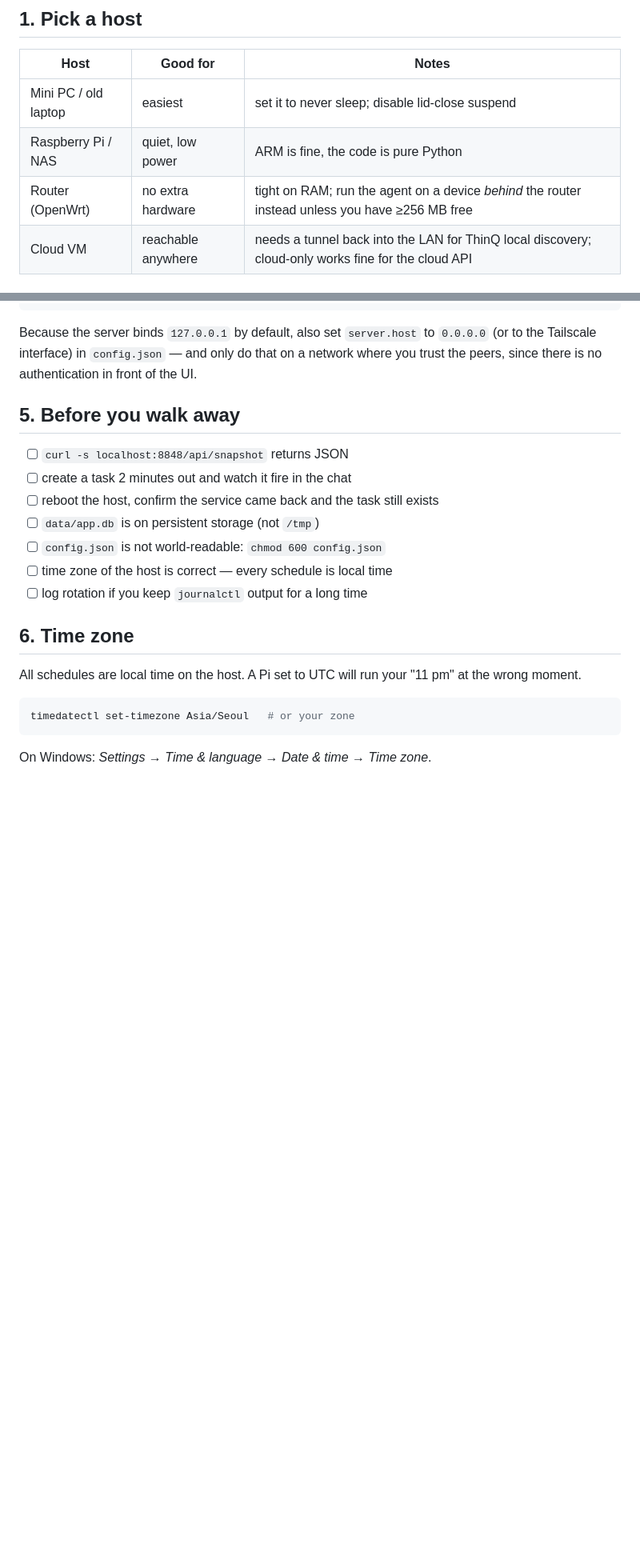
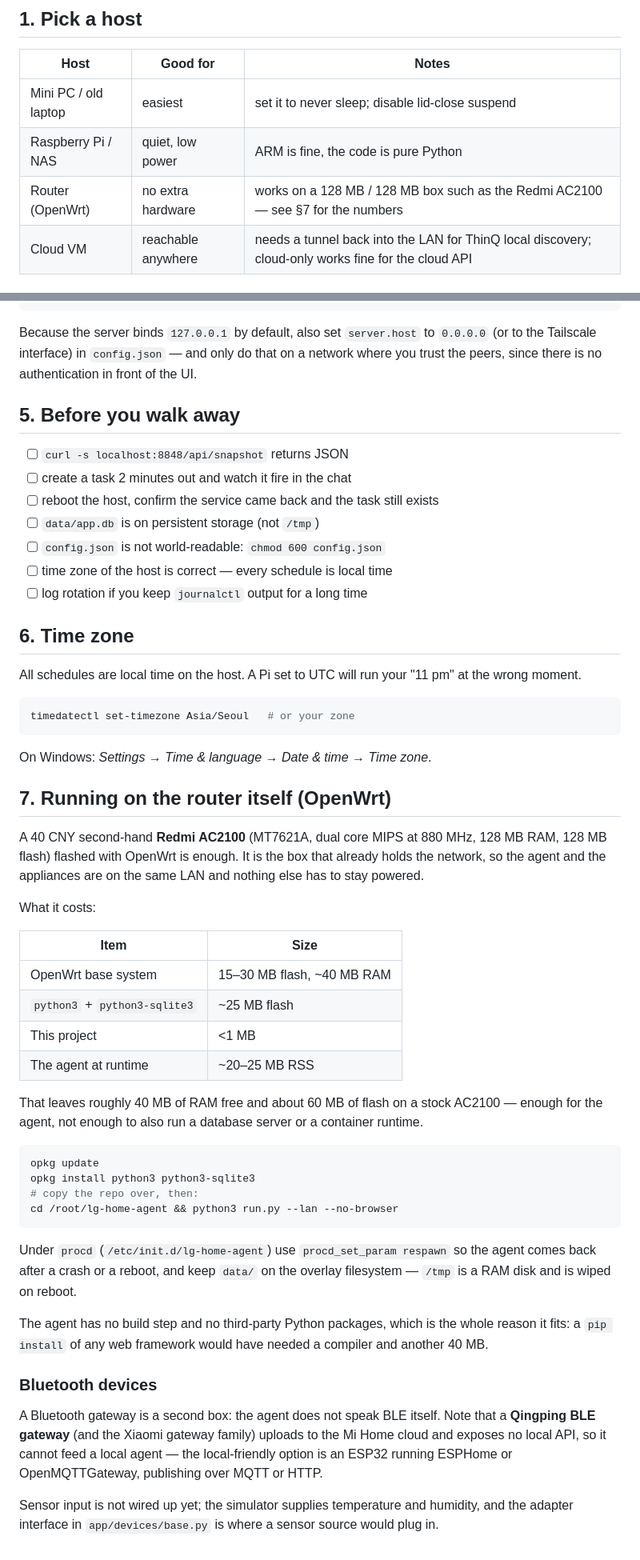
Before and after one commit to tbrobo99/lg-home-agent, a Markdown page: docs/DEPLOY.md, 2 parts joined by grey strips. Shown at 80% size. GitHub-like rendering; blank space fills up the shorter version.

````diff
--- a/docs/DEPLOY.md
+++ b/docs/DEPLOY.md
@@ -9,7 +9,7 @@ wrong host for this — pick something that stays up.
 |---|---|---|
 | Mini PC / old laptop | easiest | set it to never sleep; disable lid-close suspend |
 | Raspberry Pi / NAS | quiet, low power | ARM is fine, the code is pure Python |
-| Router (OpenWrt) | no extra hardware | tight on RAM; run the agent on a device *behind* the router instead unless you have ≥256 MB free |
+| Router (OpenWrt) | no extra hardware | works on a 128 MB / 128 MB box such as the Redmi AC2100 — see §7 for the numbers |
 | Cloud VM | reachable anywhere | needs a tunnel back into the LAN for ThinQ local discovery; cloud-only works fine for the cloud API |
 
 ## 2. Run it as a service
@@ -149,3 +149,47 @@ timedatectl set-timezone Asia/Seoul   # or your zone
 ```
 
 On Windows: *Settings → Time & language → Date & time → Time zone*.
+
+## 7. Running on the router itself (OpenWrt)
+
+A 40 CNY second-hand **Redmi AC2100** (MT7621A, dual core MIPS at 880 MHz, 128 MB RAM,
+128 MB flash) flashed with OpenWrt is enough. It is the box that already holds the
+network, so the agent and the appliances are on the same LAN and nothing else has to
+stay powered.
+
+What it costs:
+
+| Item | Size |
+|---|---|
+| OpenWrt base system | 15–30 MB flash, ~40 MB RAM |
+| `python3` + `python3-sqlite3` | ~25 MB flash |
+| This project | <1 MB |
+| The agent at runtime | ~20–25 MB RSS |
+
+That leaves roughly 40 MB of RAM free and about 60 MB of flash on a stock AC2100 —
+enough for the agent, not enough to also run a database server or a container runtime.
+
+```bash
+opkg update
+opkg install python3 python3-sqlite3
+# copy the repo over, then:
+cd /root/lg-home-agent && python3 run.py --lan --no-browser
+```
+
+Under `procd` (`/etc/init.d/lg-home-agent`) use `procd_set_param respawn` so the agent
+comes back after a crash or a reboot, and keep `data/` on the overlay filesystem —
+`/tmp` is a RAM disk and is wiped on reboot.
+
+The agent has no build step and no third-party Python packages, which is the whole
+reason it fits: a `pip install` of any web framework would have needed a compiler and
+another 40 MB.
+
+### Bluetooth devices
+
+A Bluetooth gateway is a second box: the agent does not speak BLE itself. Note that a
+**Qingping BLE gateway** (and the Xiaomi gateway family) uploads to the Mi Home cloud
+and exposes no local API, so it cannot feed a local agent — the local-friendly option is
+an ESP32 running ESPHome or OpenMQTTGateway, publishing over MQTT or HTTP.
+
+Sensor input is not wired up yet; the simulator supplies temperature and humidity, and
+the adapter interface in `app/devices/base.py` is where a sensor source would plug in.
````
Also changed, not shown: README.md (+38 -6 lines), docs/APP.md (added, +120 -0 lines), docs/screenshot-chat.png (added), docs/screenshot.png.
